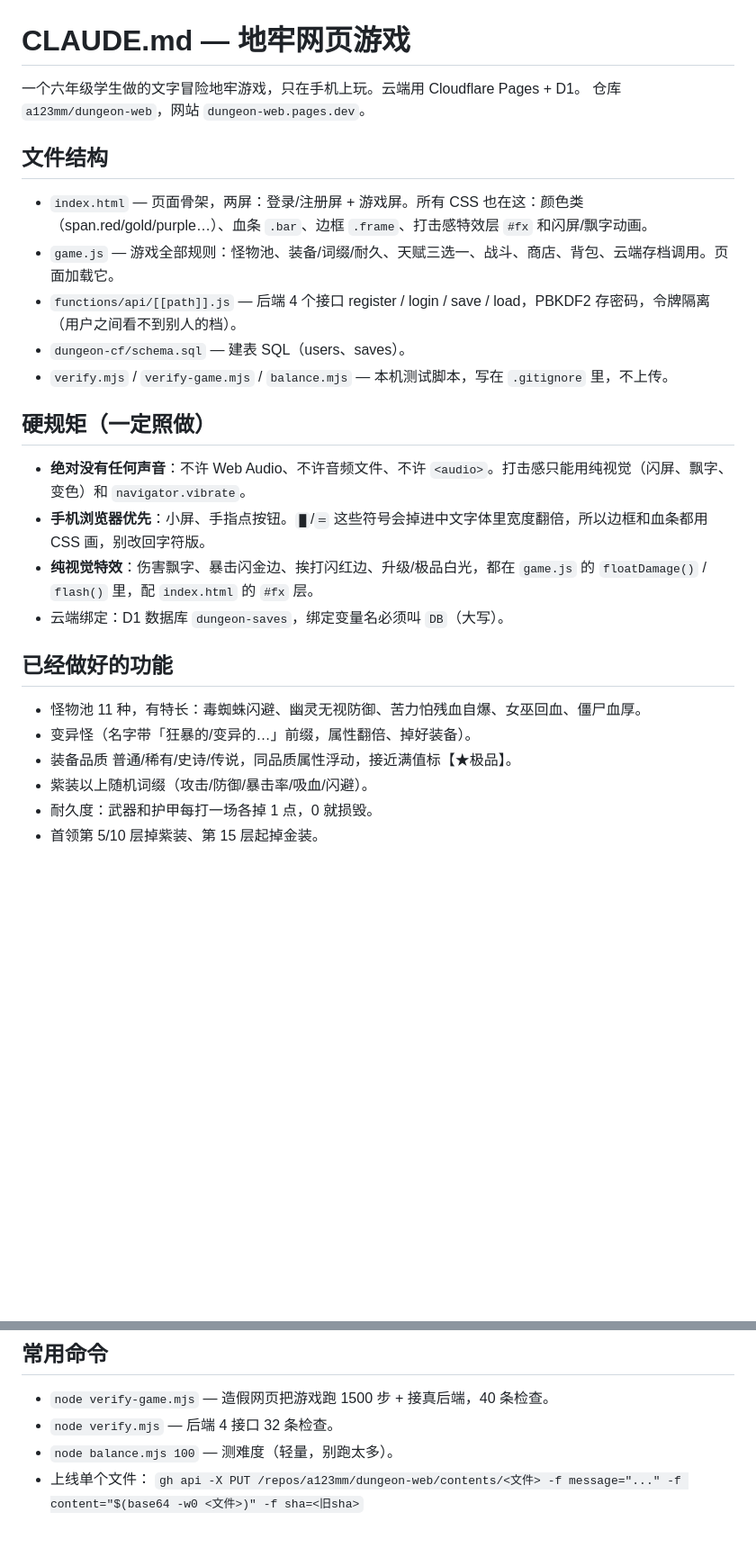
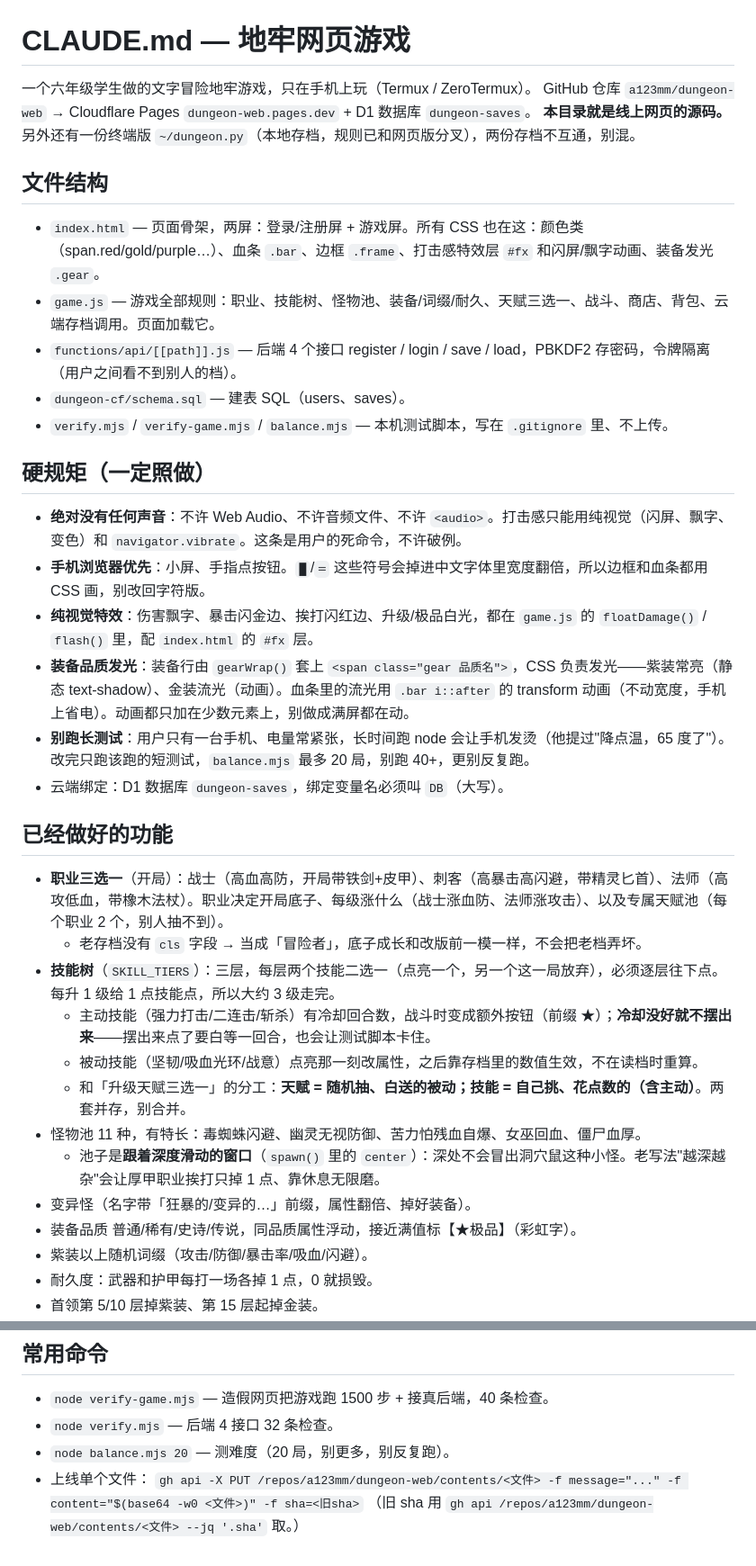
Before and after one commit to a123mm/dungeon-web, a Markdown page: CLAUDE.md, 2 parts joined by grey strips. Shown at 90% size. GitHub-like rendering; blank space fills up the shorter version.

Commit message:
补充 CLAUDE.md：代码地图、存档字段、别跑长测试

```diff
--- a/CLAUDE.md
+++ b/CLAUDE.md
@@ -1,28 +1,38 @@
 # CLAUDE.md — 地牢网页游戏
 
-一个六年级学生做的文字冒险地牢游戏，只在手机上玩。云端用 Cloudflare Pages + D1。
-仓库 `a123mm/dungeon-web`，网站 `dungeon-web.pages.dev`。
+一个六年级学生做的文字冒险地牢游戏，只在手机上玩（Termux / ZeroTermux）。
+GitHub 仓库 `a123mm/dungeon-web` → Cloudflare Pages `dungeon-web.pages.dev` + D1 数据库 `dungeon-saves`。
+**本目录就是线上网页的源码。** 另外还有一份终端版 `~/dungeon.py`（本地存档，规则已和网页版分叉），两份存档不互通，别混。
 
 ## 文件结构
 
-- `index.html` — 页面骨架，两屏：登录/注册屏 + 游戏屏。所有 CSS 也在这：颜色类（span.red/gold/purple…）、血条 `.bar`、边框 `.frame`、打击感特效层 `#fx` 和闪屏/飘字动画。
-- `game.js` — 游戏全部规则：怪物池、装备/词缀/耐久、天赋三选一、战斗、商店、背包、云端存档调用。页面加载它。
+- `index.html` — 页面骨架，两屏：登录/注册屏 + 游戏屏。所有 CSS 也在这：颜色类（span.red/gold/purple…）、血条 `.bar`、边框 `.frame`、打击感特效层 `#fx` 和闪屏/飘字动画、装备发光 `.gear`。
+- `game.js` — 游戏全部规则：职业、技能树、怪物池、装备/词缀/耐久、天赋三选一、战斗、商店、背包、云端存档调用。页面加载它。
 - `functions/api/[[path]].js` — 后端 4 个接口 register / login / save / load，PBKDF2 存密码，令牌隔离（用户之间看不到别人的档）。
 - `dungeon-cf/schema.sql` — 建表 SQL（users、saves）。
-- `verify.mjs` / `verify-game.mjs` / `balance.mjs` — 本机测试脚本，写在 `.gitignore` 里，不上传。
+- `verify.mjs` / `verify-game.mjs` / `balance.mjs` — 本机测试脚本，写在 `.gitignore` 里、不上传。
 
 ## 硬规矩（一定照做）
 
-- **绝对没有任何声音**：不许 Web Audio、不许音频文件、不许 `<audio>`。打击感只能用纯视觉（闪屏、飘字、变色）和 `navigator.vibrate`。
+- **绝对没有任何声音**：不许 Web Audio、不许音频文件、不许 `<audio>`。打击感只能用纯视觉（闪屏、飘字、变色）和 `navigator.vibrate`。这条是用户的死命令，不许破例。
 - **手机浏览器优先**：小屏、手指点按钮。`█`/`═` 这些符号会掉进中文字体里宽度翻倍，所以边框和血条都用 CSS 画，别改回字符版。
 - **纯视觉特效**：伤害飘字、暴击闪金边、挨打闪红边、升级/极品白光，都在 `game.js` 的 `floatDamage()` / `flash()` 里，配 `index.html` 的 `#fx` 层。
+- **装备品质发光**：装备行由 `gearWrap()` 套上 `<span class="gear 品质名">`，CSS 负责发光——紫装常亮（静态 text-shadow）、金装流光（动画）。血条里的流光用 `.bar i::after` 的 transform 动画（不动宽度，手机上省电）。动画都只加在少数元素上，别做成满屏都在动。
+- **别跑长测试**：用户只有一台手机、电量常紧张，长时间跑 node 会让手机发烫（他提过"降点温，65 度了"）。改完只跑该跑的短测试，`balance.mjs` 最多 20 局，别跑 40+，更别反复跑。
 - 云端绑定：D1 数据库 `dungeon-saves`，绑定变量名必须叫 `DB`（大写）。
 
 ## 已经做好的功能
 
+- **职业三选一**（开局）：战士（高血高防，开局带铁剑+皮甲）、刺客（高暴击高闪避，带精灵匕首）、法师（高攻低血，带橡木法杖）。职业决定开局底子、每级涨什么（战士涨血防、法师涨攻击）、以及专属天赋池（每个职业 2 个，别人抽不到）。
+  - 老存档没有 `cls` 字段 → 当成「冒险者」，底子成长和改版前一模一样，不会把老档弄坏。
+- **技能树**（`SKILL_TIERS`）：三层，每层两个技能二选一（点亮一个，另一个这一局放弃），必须逐层往下点。每升 1 级给 1 点技能点，所以大约 3 级走完。
+  - 主动技能（强力打击/二连击/斩杀）有冷却回合数，战斗时变成额外按钮（前缀 ★）；**冷却没好就不摆出来**——摆出来点了要白等一回合，也会让测试脚本卡住。
+  - 被动技能（坚韧/吸血光环/战意）点亮那一刻改属性，之后靠存档里的数值生效，不在读档时重算。
+  - 和「升级天赋三选一」的分工：**天赋 = 随机抽、白送的被动；技能 = 自己挑、花点数的（含主动）**。两套并存，别合并。
 - 怪物池 11 种，有特长：毒蜘蛛闪避、幽灵无视防御、苦力怕残血自爆、女巫回血、僵尸血厚。
+  - 池子是**跟着深度滑动的窗口**（`spawn()` 里的 `center`）：深处不会冒出洞穴鼠这种小怪。老写法"越深越杂"会让厚甲职业挨打只掉 1 点、靠休息无限磨。
 - 变异怪（名字带「狂暴的/变异的…」前缀，属性翻倍、掉好装备）。
-- 装备品质 普通/稀有/史诗/传说，同品质属性浮动，接近满值标【★极品】。
+- 装备品质 普通/稀有/史诗/传说，同品质属性浮动，接近满值标【★极品】（彩虹字）。
 - 紫装以上随机词缀（攻击/防御/暴击率/吸血/闪避）。
 - 耐久度：武器和护甲每打一场各掉 1 点，0 就损毁。
 - 首领第 5/10 层掉紫装、第 15 层起掉金装。
@@ -41,6 +77,7 @@
 
 - `node verify-game.mjs` — 造假网页把游戏跑 1500 步 + 接真后端，40 条检查。
 - `node verify.mjs` — 后端 4 接口 32 条检查。
-- `node balance.mjs 100` — 测难度（轻量，别跑太多）。
+- `node balance.mjs 20` — 测难度（20 局，别更多，别反复跑）。
 - 上线单个文件：
   `gh api -X PUT /repos/a123mm/dungeon-web/contents/<文件> -f message="..." -f content="$(base64 -w0 <文件>)" -f sha=<旧sha>`
+  （旧 sha 用 `gh api /repos/a123mm/dungeon-web/contents/<文件> --jq '.sha'` 取。）
```
Also changed, not shown: other parts of CLAUDE.md (+29 -3 lines).
